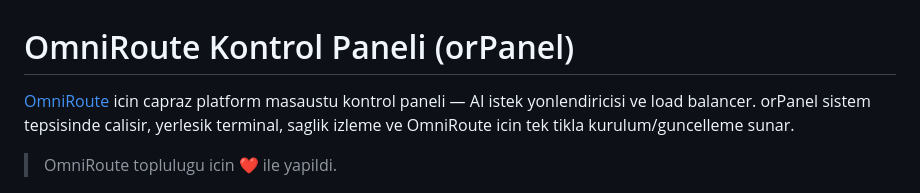
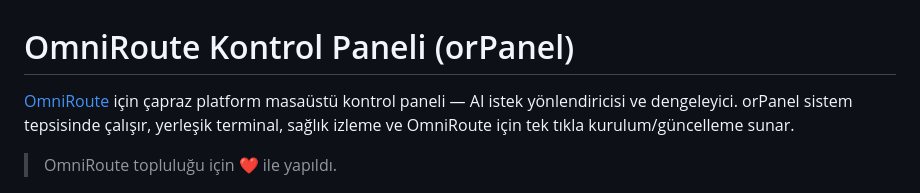
Before and after one commit to burkimen/orpanel, a Markdown page: README_TR.md, the part around one of its changes. Drawn GitHub-style.

```diff
--- a/README_TR.md
+++ b/README_TR.md
@@ -1,8 +1,8 @@
 # OmniRoute Kontrol Paneli (orPanel)
 
-[OmniRoute](https://github.com/TorhunORG/OmniRoute) icin capraz platform masaustu kontrol paneli — AI istek yonlendiricisi ve load balancer. orPanel sistem tepsisinde calisir, yerlesik terminal, saglik izleme ve OmniRoute icin tek tikla kurulum/guncelleme sunar.
+[OmniRoute](https://github.com/TorhunORG/OmniRoute) için çapraz platform masaüstü kontrol paneli — AI istek yönlendiricisi ve dengeleyici. orPanel sistem tepsisinde çalışır, yerleşik terminal, sağlık izleme ve OmniRoute için tek tıkla kurulum/güncelleme sunar.
 
-> OmniRoute toplulugu icin ❤️ ile yapildi.
+> OmniRoute topluluğu için ❤️ ile yapıldı.
 
 <p align="center">
   <img src="./screenshot.png" alt="orPanel Durum" width="100%">
```
Also changed, not shown: other parts of README_TR.md (+36 -36 lines).
